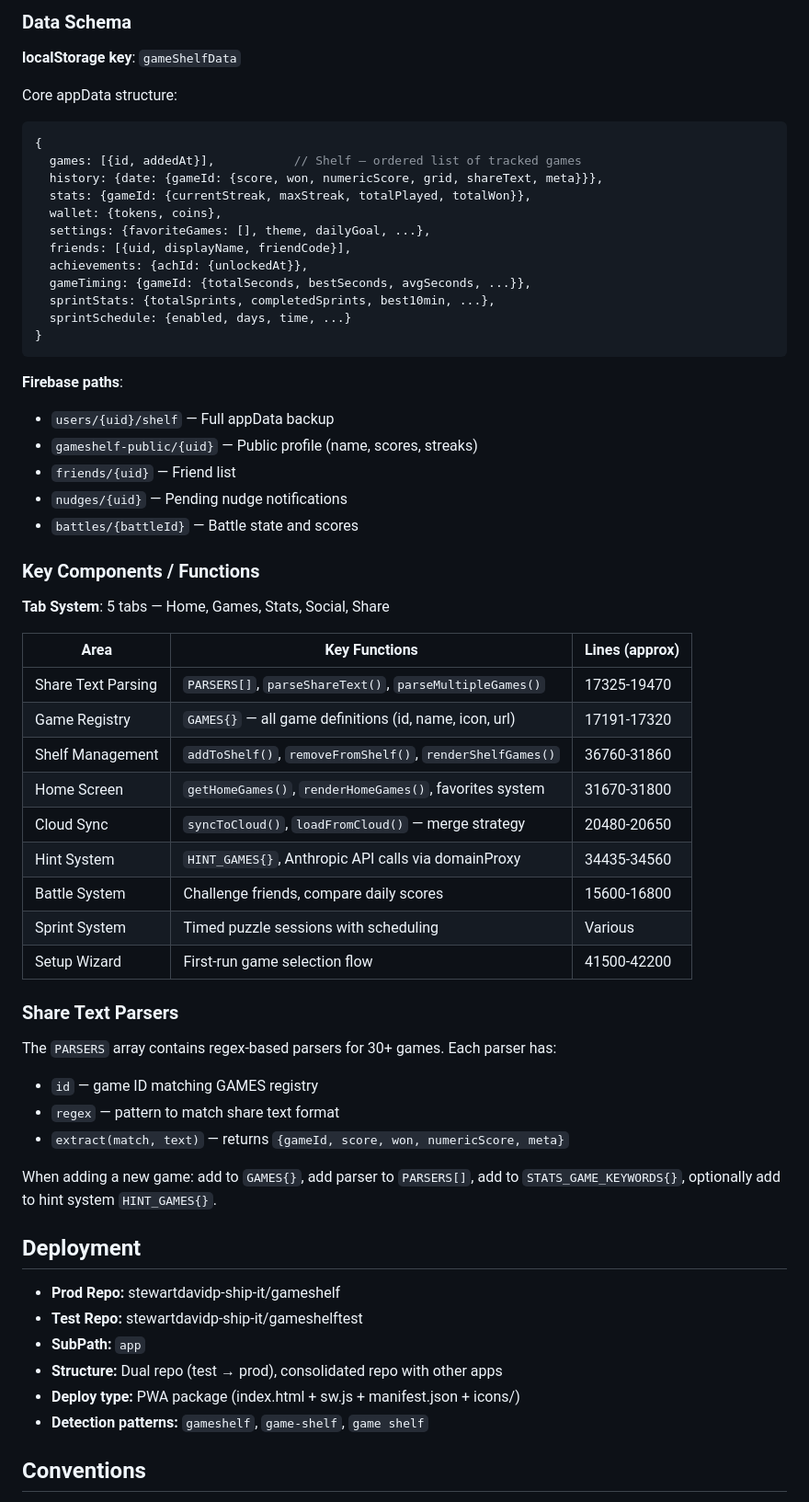
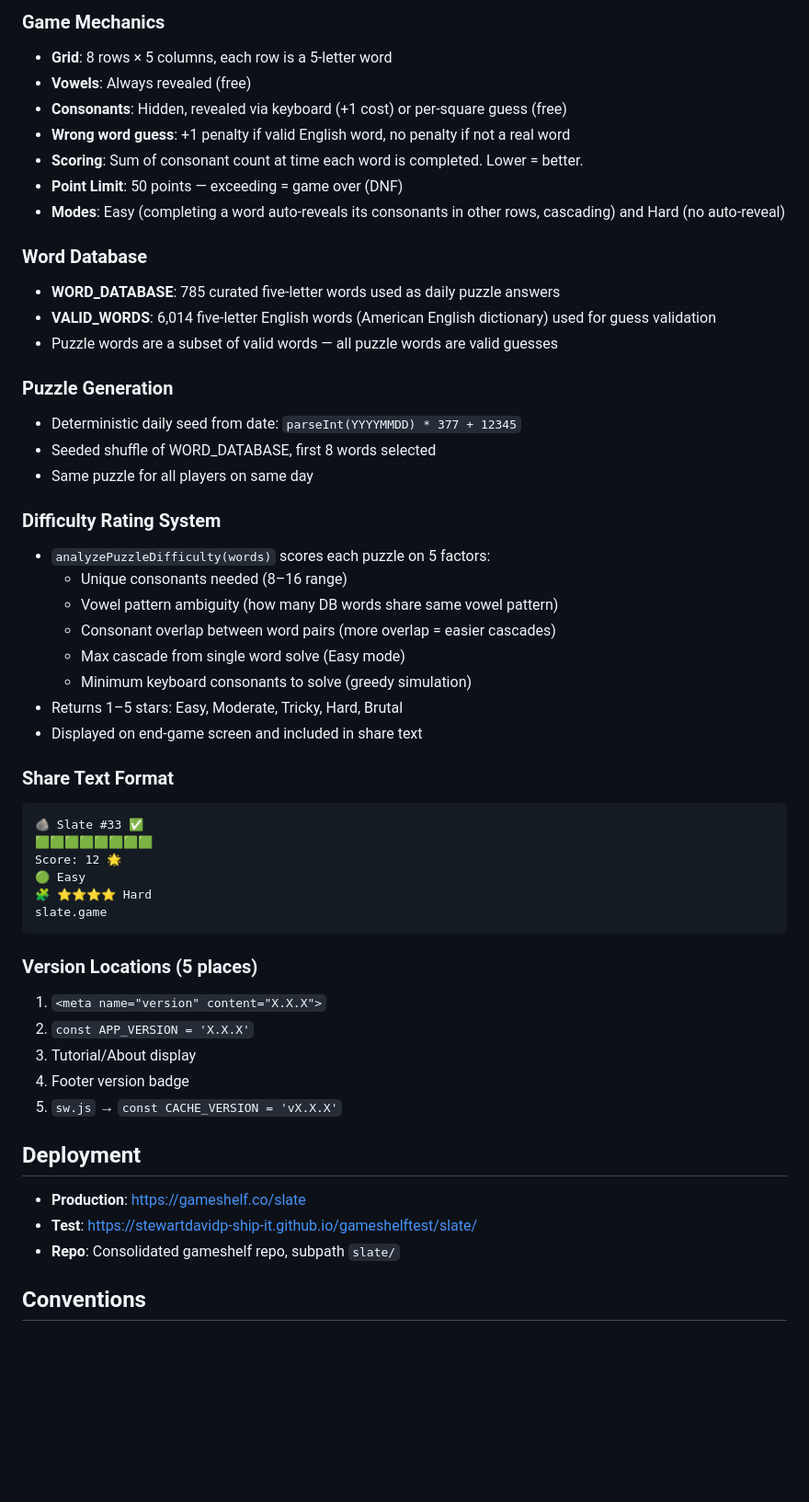
Before and after one commit to stewartdavidp-ship-it/gameshelf, a Markdown page: CONTEXT.md, the part around one of its changes. Shown at 92% size. GitHub-like rendering; blank space fills up the shorter version.

Commit message:
Update CONTEXT.md via Command Center

````diff
--- a/CONTEXT.md
+++ b/CONTEXT.md
@@ -29,65 +30,56 @@ Game Shelf is a PWA that tracks daily puzzle games (Wordle, Connections, Strands
 ```
 
-### Data Schema
+### Game Mechanics
+- **Grid**: 8 rows × 5 columns, each row is a 5-letter word
+- **Vowels**: Always revealed (free)
+- **Consonants**: Hidden, revealed via keyboard (+1 cost) or per-square guess (free)
+- **Wrong word guess**: +1 penalty if valid English word, no penalty if not a real word
+- **Scoring**: Sum of consonant count at time each word is completed. Lower = better.
+- **Point Limit**: 50 points — exceeding = game over (DNF)
+- **Modes**: Easy (completing a word auto-reveals its consonants in other rows, cascading) and Hard (no auto-reveal)
 
-**localStorage key**: `gameShelfData`
+### Word Database
+- **WORD_DATABASE**: 785 curated five-letter words used as daily puzzle answers
+- **VALID_WORDS**: 6,014 five-letter English words (American English dictionary) used for guess validation
+- Puzzle words are a subset of valid words — all puzzle words are valid guesses
 
-Core appData structure:
-```javascript
-{
-  games: [{id, addedAt}],           // Shelf — ordered list of tracked games
-  history: {date: {gameId: {score, won, numericScore, grid, shareText, meta}}},
-  stats: {gameId: {currentStreak, maxStreak, totalPlayed, totalWon}},
-  wallet: {tokens, coins},
-  settings: {favoriteGames: [], theme, dailyGoal, ...},
-  friends: [{uid, displayName, friendCode}],
-  achievements: {achId: {unlockedAt}},
-  gameTiming: {gameId: {totalSeconds, bestSeconds, avgSeconds, ...}},
-  sprintStats: {totalSprints, completedSprints, best10min, ...},
-  sprintSchedule: {enabled, days, time, ...}
-}
+### Puzzle Generation
+- Deterministic daily seed from date: `parseInt(YYYYMMDD) * 377 + 12345`
+- Seeded shuffle of WORD_DATABASE, first 8 words selected
+- Same puzzle for all players on same day
+
+### Difficulty Rating System
+- `analyzePuzzleDifficulty(words)` scores each puzzle on 5 factors:
+  - Unique consonants needed (8–16 range)
+  - Vowel pattern ambiguity (how many DB words share same vowel pattern)
+  - Consonant overlap between word pairs (more overlap = easier cascades)
+  - Max cascade from single word solve (Easy mode)
+  - Minimum keyboard consonants to solve (greedy simulation)
+- Returns 1–5 stars: Easy, Moderate, Tricky, Hard, Brutal
+- Displayed on end-game screen and included in share text
+
+### Share Text Format
+```
+🪨 Slate #33 ✅
+🟩🟩🟩🟩🟩🟩🟩🟩
+Score: 12 🌟
+🟢 Easy
+🧩 ⭐⭐⭐⭐ Hard
+slate.game
 ```
 
-**Firebase paths**:
-- `users/{uid}/shelf` — Full appData backup
-- `gameshelf-public/{uid}` — Public profile (name, scores, streaks)
-- `friends/{uid}` — Friend list
-- `nudges/{uid}` — Pending nudge notifications
-- `battles/{battleId}` — Battle state and scores
-
-### Key Components / Functions
-
-**Tab System**: 5 tabs — Home, Games, Stats, Social, Share
-
-| Area | Key Functions | Lines (approx) |
-|------|--------------|-----------------|
-| Share Text Parsing | `PARSERS[]`, `parseShareText()`, `parseMultipleGames()` | 17325-19470 |
-| Game Registry | `GAMES{}` — all game definitions (id, name, icon, url) | 17191-17320 |
-| Shelf Management | `addToShelf()`, `removeFromShelf()`, `renderShelfGames()` | 36760-31860 |
-| Home Screen | `getHomeGames()`, `renderHomeGames()`, favorites system | 31670-31800 |
-| Cloud Sync | `syncToCloud()`, `loadFromCloud()` — merge strategy | 20480-20650 |
-| Hint System | `HINT_GAMES{}`, Anthropic API calls via domainProxy | 34435-34560 |
-| Battle System | Challenge friends, compare daily scores | 15600-16800 |
-| Sprint System | Timed puzzle sessions with scheduling | Various |
-| Setup Wizard | First-run game selection flow | 41500-42200 |
-
-### Share Text Parsers
-
-The `PARSERS` array contains regex-based parsers for 30+ games. Each parser has:
-- `id` — game ID matching GAMES registry
-- `regex` — pattern to match share text format
-- `extract(match, text)` — returns `{gameId, score, won, numericScore, meta}`
-
-When adding a new game: add to `GAMES{}`, add parser to `PARSERS[]`, add to `STATS_GAME_KEYWORDS{}`, optionally add to hint system `HINT_GAMES{}`.
+### Version Locations (5 places)
+1. `<meta name="version" content="X.X.X">`
+2. `const APP_VERSION = 'X.X.X'`
+3. Tutorial/About display
+4. Footer version badge
+5. `sw.js` → `const CACHE_VERSION = 'vX.X.X'`
 
 ## Deployment
 
-- **Prod Repo:** stewartdavidp-ship-it/gameshelf
-- **Test Repo:** stewartdavidp-ship-it/gameshelftest
-- **SubPath:** `app`
-- **Structure:** Dual repo (test → prod), consolidated repo with other apps
-- **Deploy type:** PWA package (index.html + sw.js + manifest.json + icons/)
-- **Detection patterns:** `gameshelf`, `game-shelf`, `game shelf`
+- **Production**: https://gameshelf.co/slate
+- **Test**: https://stewartdavidp-ship-it.github.io/gameshelftest/slate/
+- **Repo**: Consolidated gameshelf repo, subpath `slate/`
 
 ## Conventions
 
````
Also changed, not shown: other parts of CONTEXT.md (+19 -29 lines).
